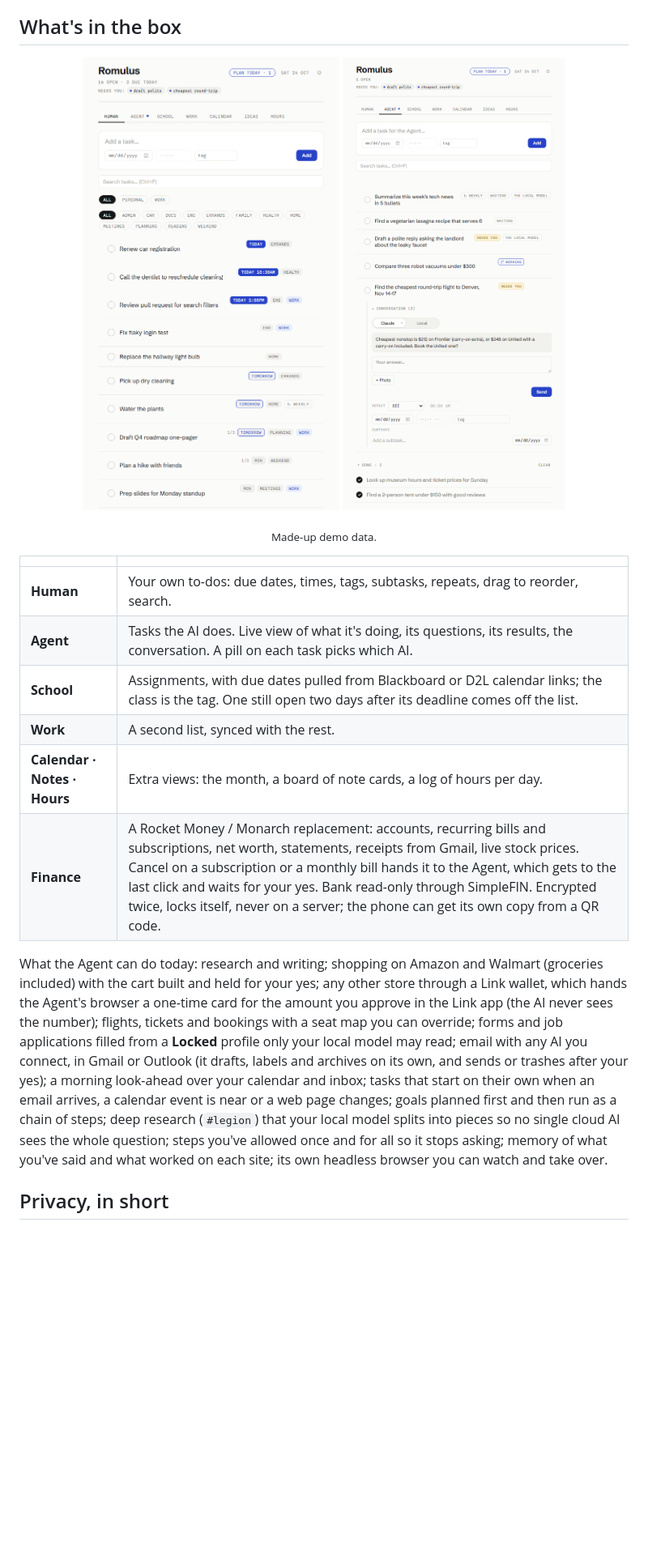
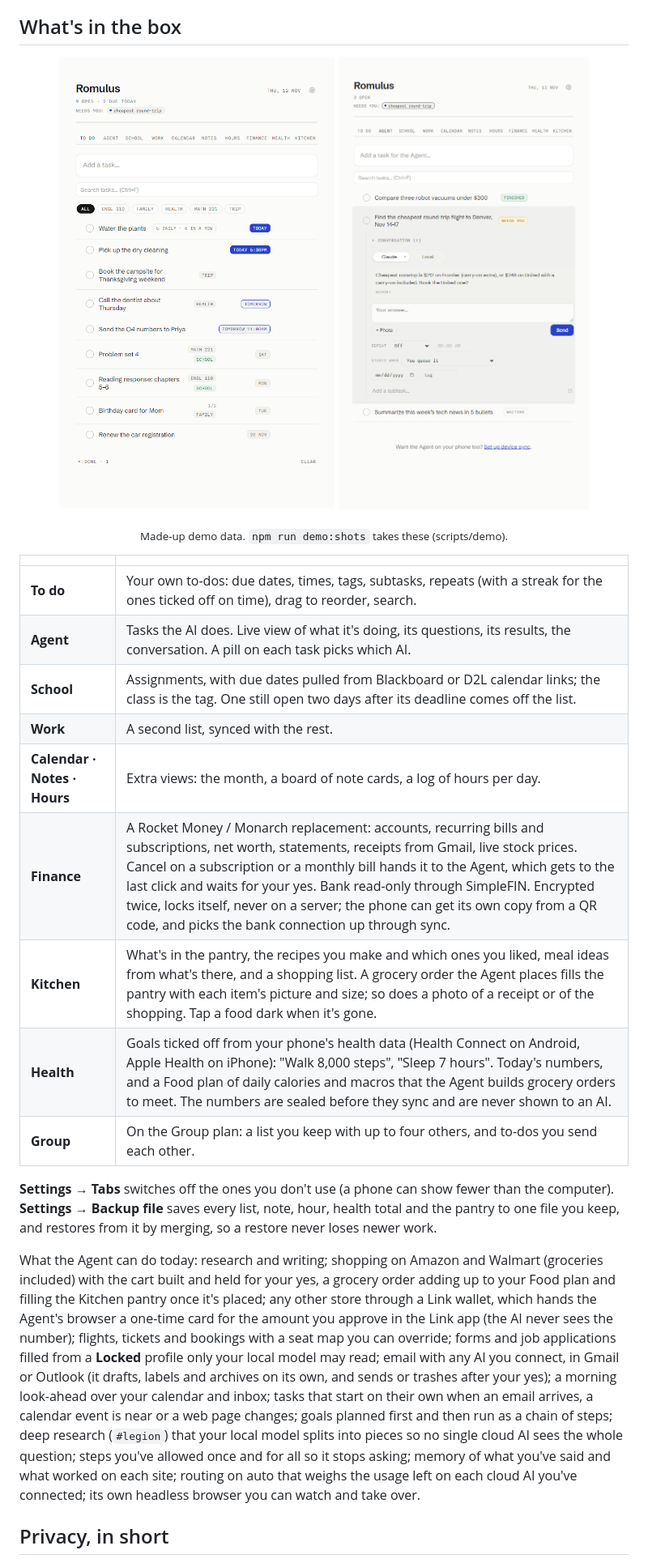
Before and after one commit to jamesbobdev-gif/Romulus, a Markdown page: README.md, the part around one of its changes. Shown at 81% size. Rendered like a GitHub page; pictures changed too: docs/images/agent.png, docs/images/human.png; blank space fills up the shorter version.

```diff
--- a/README.md
+++ b/README.md
@@ -31,19 +31,24 @@ Then read **[docs/SETUP.md](docs/SETUP.md)**: connecting an AI (every option, wi
 
 ## What's in the box
 
-<p align="center"><img src="docs/images/human.png" width="400" alt="The Human tab: a list of to-dos with due dates, times, tags and a weekly repeat"> <img src="docs/images/agent.png" width="400" alt="The Agent tab: tasks waiting, working and needing an answer, one opened to the Agent's question about which Denver flight to book"></p>
-<p align="center"><sub>Made-up demo data.</sub></p>
+<p align="center"><img src="docs/images/human.png" width="400" alt="The To do tab: a list of to-dos with due dates, times, tags and a weekly repeat"> <img src="docs/images/agent.png" width="400" alt="The Agent tab: tasks waiting, working and needing an answer, one opened to the Agent's question about which Denver flight to book"></p>
+<p align="center"><sub>Made-up demo data. <code>npm run demo:shots</code> takes these (scripts/demo).</sub></p>
 
 | | |
 |---|---|
-| **Human** | Your own to-dos: due dates, times, tags, subtasks, repeats, drag to reorder, search. |
+| **To do** | Your own to-dos: due dates, times, tags, subtasks, repeats (with a streak for the ones ticked off on time), drag to reorder, search. |
 | **Agent** | Tasks the AI does. Live view of what it's doing, its questions, its results, the conversation. A pill on each task picks which AI. |
 | **School** | Assignments, with due dates pulled from Blackboard or D2L calendar links; the class is the tag. One still open two days after its deadline comes off the list. |
 | **Work** | A second list, synced with the rest. |
 | **Calendar · Notes · Hours** | Extra views: the month, a board of note cards, a log of hours per day. |
-| **Finance** | A Rocket Money / Monarch replacement: accounts, recurring bills and subscriptions, net worth, statements, receipts from Gmail, live stock prices. Cancel on a subscription or a monthly bill hands it to the Agent, which gets to the last click and waits for your yes. Bank read-only through SimpleFIN. Encrypted twice, locks itself, never on a server; the phone can get its own copy from a QR code. |
+| **Finance** | A Rocket Money / Monarch replacement: accounts, recurring bills and subscriptions, net worth, statements, receipts from Gmail, live stock prices. Cancel on a subscription or a monthly bill hands it to the Agent, which gets to the last click and waits for your yes. Bank read-only through SimpleFIN. Encrypted twice, locks itself, never on a server; the phone can get its own copy from a QR code, and picks the bank connection up through sync. |
+| **Kitchen** | What's in the pantry, the recipes you make and which ones you liked, meal ideas from what's there, and a shopping list. A grocery order the Agent places fills the pantry with each item's picture and size; so does a photo of a receipt or of the shopping. Tap a food dark when it's gone. |
+| **Health** | Goals ticked off from your phone's health data (Health Connect on Android, Apple Health on iPhone): "Walk 8,000 steps", "Sleep 7 hours". Today's numbers, and a Food plan of daily calories and macros that the Agent builds grocery orders to meet. The numbers are sealed before they sync and are never shown to an AI. |
+| **Group** | On the Group plan: a list you keep with up to four others, and to-dos you send each other. |
 
-What the Agent can do today: research and writing; shopping on Amazon and Walmart (groceries included) with the cart built and held for your yes; any other store through a Link wallet, which hands the Agent's browser a one-time card for the amount you approve in the Link app (the AI never sees the number); flights, tickets and bookings with a seat map you can override; forms and job applications filled from a **Locked** profile only your local model may read; email with any AI you connect, in Gmail or Outlook (it drafts, labels and archives on its own, and sends or trashes after your yes); a morning look-ahead over your calendar and inbox; tasks that start on their own when an email arrives, a calendar event is near or a web page changes; goals planned first and then run as a chain of steps; deep research (`#legion`) that your local model splits into pieces so no single cloud AI sees the whole question; steps you've allowed once and for all so it stops asking; memory of what you've said and what worked on each site; its own headless browser you can watch and take over.
+**Settings → Tabs** switches off the ones you don't use (a phone can show fewer than the computer). **Settings → Backup file** saves every list, note, hour, health total and the pantry to one file you keep, and restores from it by merging, so a restore never loses newer work.
+
+What the Agent can do today: research and writing; shopping on Amazon and Walmart (groceries included) with the cart built and held for your yes, a grocery order adding up to your Food plan and filling the Kitchen pantry once it's placed; any other store through a Link wallet, which hands the Agent's browser a one-time card for the amount you approve in the Link app (the AI never sees the number); flights, tickets and bookings with a seat map you can override; forms and job applications filled from a **Locked** profile only your local model may read; email with any AI you connect, in Gmail or Outlook (it drafts, labels and archives on its own, and sends or trashes after your yes); a morning look-ahead over your calendar and inbox; tasks that start on their own when an email arrives, a calendar event is near or a web page changes; goals planned first and then run as a chain of steps; deep research (`#legion`) that your local model splits into pieces so no single cloud AI sees the whole question; steps you've allowed once and for all so it stops asking; memory of what you've said and what worked on each site; routing on auto that weighs the usage left on each cloud AI you've connected; its own headless browser you can watch and take over.
 
 ## Privacy, in short
 
```
Also changed, not shown: other parts of README.md (+3 -2 lines), docs/SETUP.md (+5 -1 lines), scripts/releases-readme.md (+14 -9 lines), site/img/agent.png, site/img/human.png, 11 other files.
